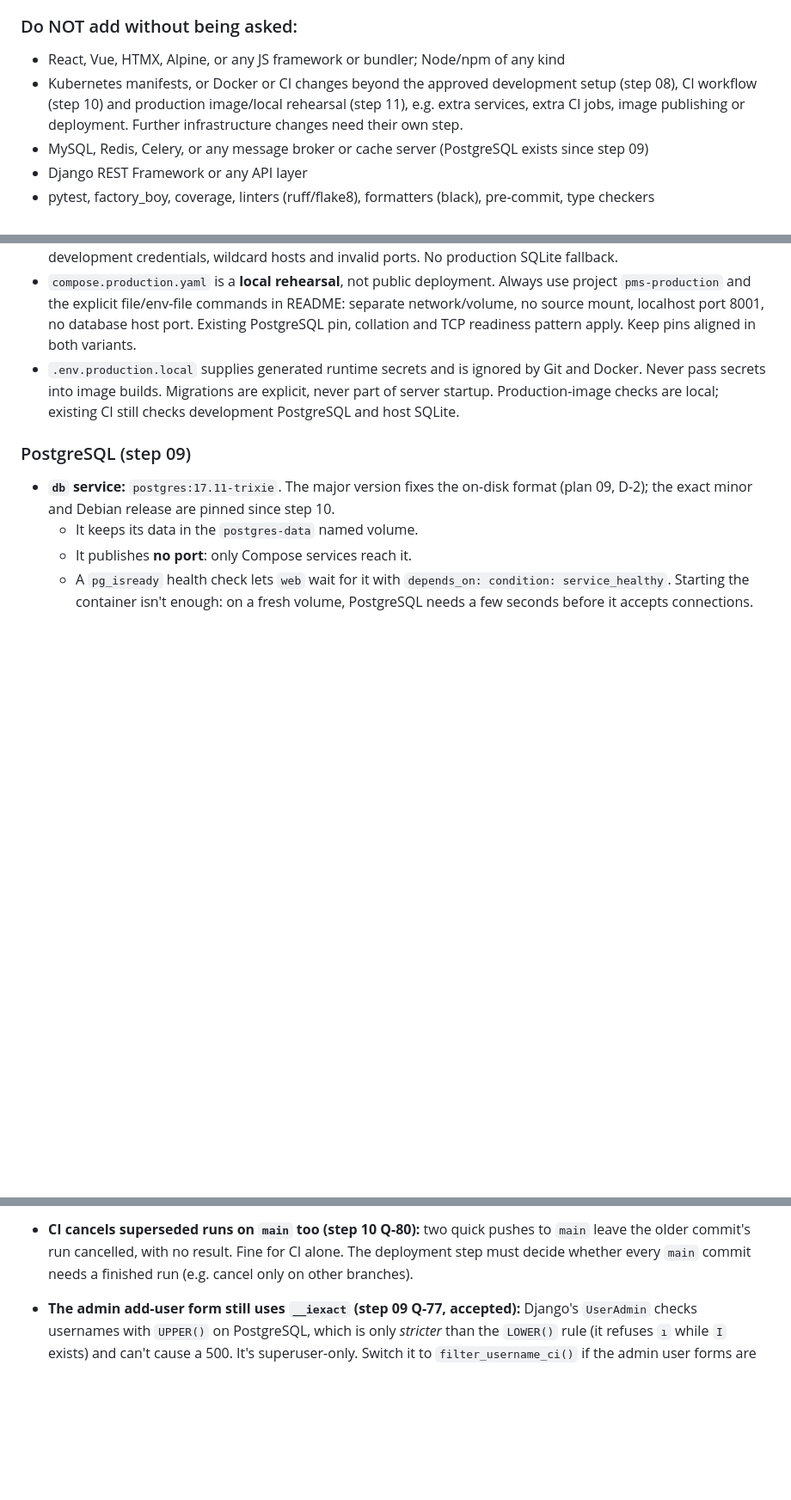
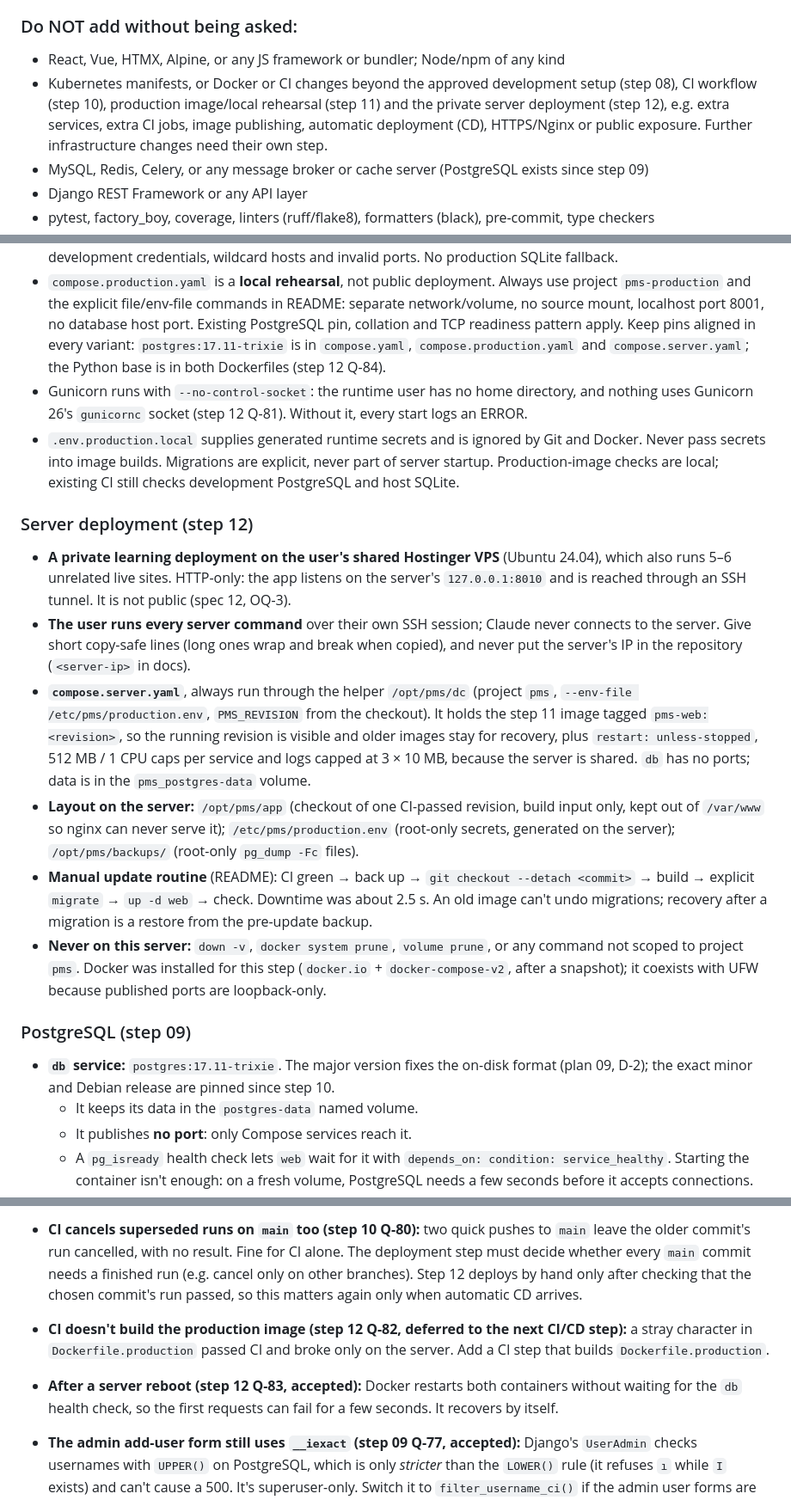
Before and after one commit to AmanShakya28515/project-management-system, a Markdown page: CLAUDE.md, 3 parts joined by grey strips. Shown at 86% size. Drawn GitHub-style; blank space fills up the shorter version.

Commit message:
12: Close step (review log, CLAUDE.md)
Co-Authored-By: Claude Opus 5.5 <noreply@anthropic.com>

```diff
--- a/CLAUDE.md
+++ b/CLAUDE.md
@@ -217,9 +217,10 @@ area changes.
 ### Do NOT add without being asked:
 - React, Vue, HTMX, Alpine, or any JS framework or bundler; Node/npm of any kind
 - Kubernetes manifests, or Docker or CI changes beyond the approved development
-  setup (step 08), CI workflow (step 10) and production image/local rehearsal
-  (step 11), e.g. extra services, extra CI jobs, image publishing or deployment.
-  Further infrastructure changes need their own step.
+  setup (step 08), CI workflow (step 10), production image/local rehearsal
+  (step 11) and the private server deployment (step 12), e.g. extra services,
+  extra CI jobs, image publishing, automatic deployment (CD), HTTPS/Nginx or
+  public exposure. Further infrastructure changes need their own step.
 - MySQL, Redis, Celery, or any message broker or cache server (PostgreSQL
   exists since step 09)
 - Django REST Framework or any API layer
@@ -287,11 +288,45 @@ plus the reasoning behind any structural choice.*
   Always use project `pms-production` and the explicit file/env-file commands
   in README: separate network/volume, no source mount, localhost port 8001,
   no database host port. Existing PostgreSQL pin, collation and TCP readiness
-  pattern apply. Keep pins aligned in both variants.
+  pattern apply. Keep pins aligned in every variant: `postgres:17.11-trixie`
+  is in `compose.yaml`, `compose.production.yaml` and `compose.server.yaml`;
+  the Python base is in both Dockerfiles (step 12 Q-84).
+- Gunicorn runs with `--no-control-socket`: the runtime user has no home
+  directory, and nothing uses Gunicorn 26's `gunicornc` socket (step 12
+  Q-81). Without it, every start logs an ERROR.
 - `.env.production.local` supplies generated runtime secrets and is ignored by
   Git and Docker. Never pass secrets into image builds. Migrations are explicit,
   never part of server startup. Production-image checks are local; existing CI
   still checks development PostgreSQL and host SQLite.
+
+### Server deployment (step 12)
+- **A private learning deployment on the user's shared Hostinger VPS**
+  (Ubuntu 24.04), which also runs 5–6 unrelated live sites. HTTP-only:
+  the app listens on the server's `127.0.0.1:8010` and is reached through
+  an SSH tunnel. It is not public (spec 12, OQ-3).
+- **The user runs every server command** over their own SSH session;
+  Claude never connects to the server. Give short copy-safe lines (long
+  ones wrap and break when copied), and never put the server's IP in the
+  repository (`<server-ip>` in docs).
+- **`compose.server.yaml`**, always run through the helper `/opt/pms/dc`
+  (project `pms`, `--env-file /etc/pms/production.env`, `PMS_REVISION`
+  from the checkout). It holds the step 11 image tagged
+  `pms-web:<revision>`, so the running revision is visible and older
+  images stay for recovery, plus `restart: unless-stopped`, 512 MB / 1 CPU
+  caps per service and logs capped at 3 × 10 MB, because the server is
+  shared. `db` has no ports; data is in the `pms_postgres-data` volume.
+- **Layout on the server:** `/opt/pms/app` (checkout of one CI-passed
+  revision, build input only, kept out of `/var/www` so nginx can never
+  serve it); `/etc/pms/production.env` (root-only secrets, generated on the
+  server); `/opt/pms/backups/` (root-only `pg_dump -Fc` files).
+- **Manual update routine** (README): CI green → back up → `git checkout
+  --detach <commit>` → build → explicit `migrate` → `up -d web` → check.
+  Downtime was about 2.5 s. An old image can't undo migrations; recovery
+  after a migration is a restore from the pre-update backup.
+- **Never on this server:** `down -v`, `docker system prune`, `volume
+  prune`, or any command not scoped to project `pms`. Docker was installed
+  for this step (`docker.io` + `docker-compose-v2`, after a snapshot); it
+  coexists with UFW because published ports are loopback-only.
 
 ### PostgreSQL (step 09)
 - **`db` service:** `postgres:17.11-trixie`. The major version fixes the
@@ -728,6 +764,17 @@ plus the reasoning behind any structural choice.*
   pushes to `main` leave the older commit's run cancelled, with no result.
   Fine for CI alone. The deployment step must decide whether every `main`
   commit needs a finished run (e.g. cancel only on other branches).
+  Step 12 deploys by hand only after checking that the chosen commit's run
+  passed, so this matters again only when automatic CD arrives.
+
+- **CI doesn't build the production image (step 12 Q-82, deferred to the
+  next CI/CD step):** a stray character in `Dockerfile.production` passed
+  CI and broke only on the server. Add a CI step that builds
+  `Dockerfile.production`.
+
+- **After a server reboot (step 12 Q-83, accepted):** Docker restarts
+  both containers without waiting for the `db` health check, so the first
+  requests can fail for a few seconds. It recovers by itself.
 
 - **The admin add-user form still uses `__iexact` (step 09 Q-77,
   accepted):** Django's `UserAdmin` checks usernames with `UPPER()` on
```
Also changed, not shown: other parts of CLAUDE.md (+9 -1 lines), .claude/plans/12-deployment.md (+13 -3 lines), .claude/specs/12-deployment.md (+1 -1 lines).
